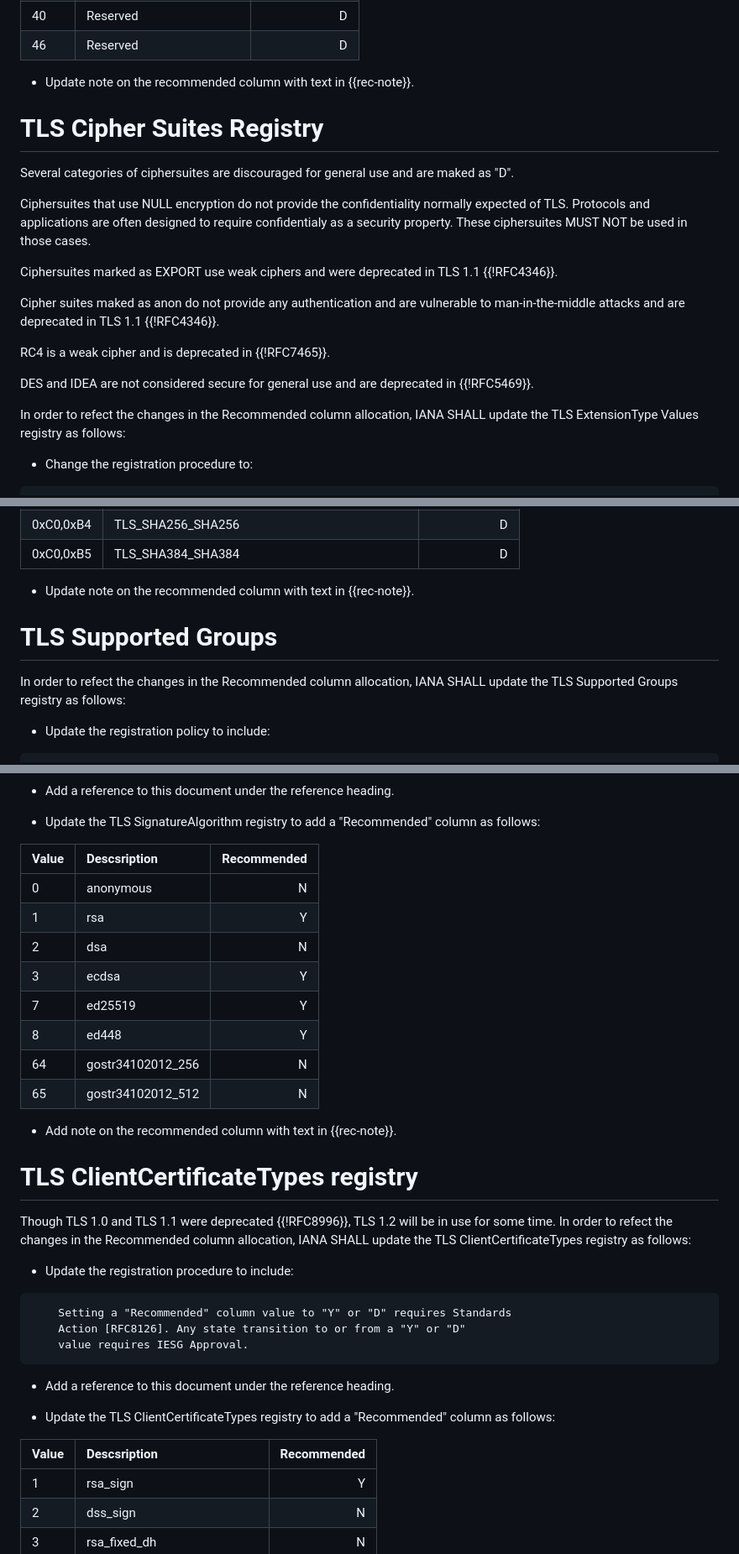
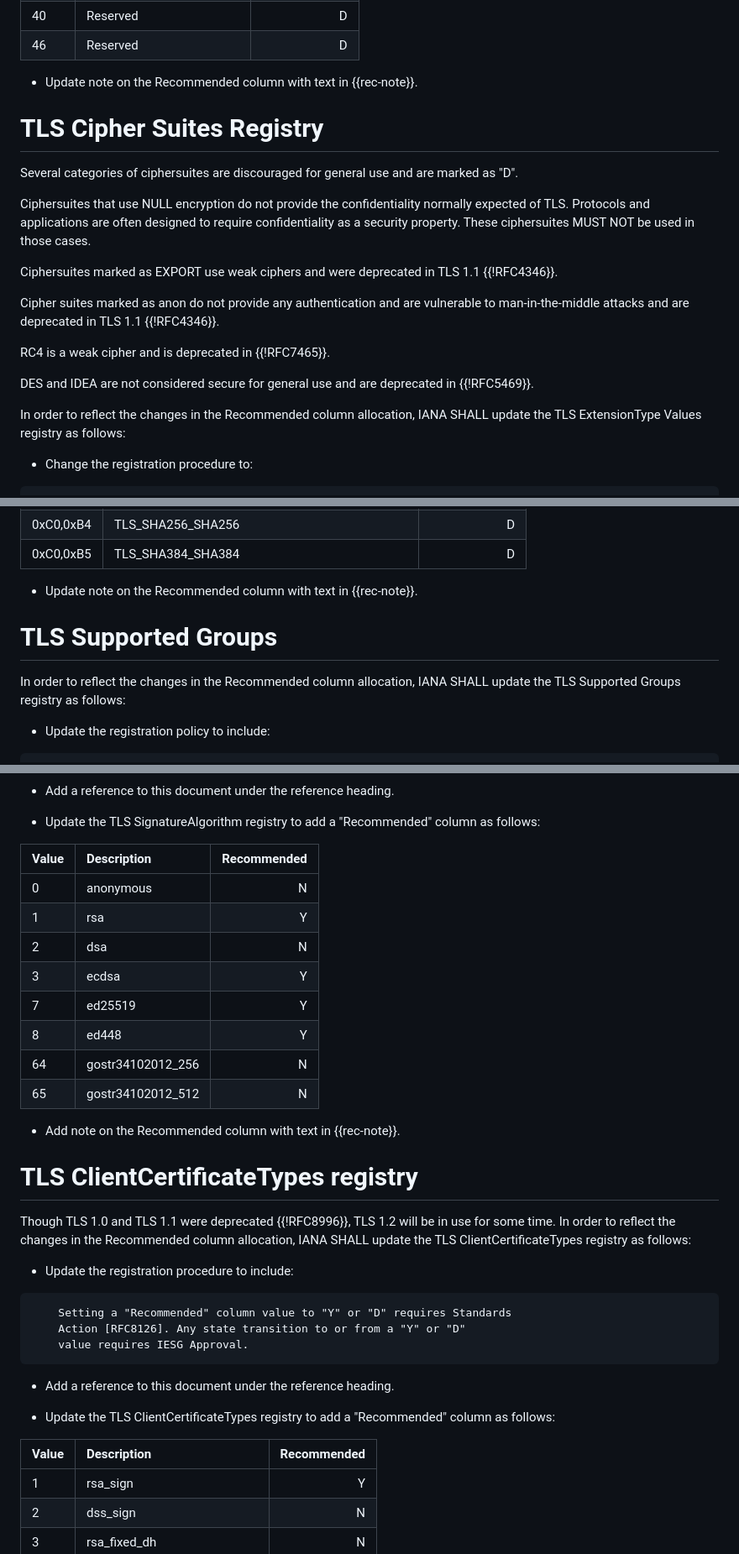
Before and after one commit to tlswg/rfc8447bis, a Markdown page: draft-ietf-tls-rfc8447bis.md, 3 parts joined by grey strips. Shown at 84% size. Drawn GitHub-style.

```diff
--- a/draft-ietf-tls-rfc8447bis.md
+++ b/draft-ietf-tls-rfc8447bis.md
@@ -151,24 +151,24 @@ IANA SHALL update the TLS ExtensionType Values registry as follows:
 |40 |Reserved                        |         D |
 |46 |Reserved                        |         D |
 
-- Update note on the recommended column with text in {{rec-note}}.
+- Update note on the Recommended column with text in {{rec-note}}.
 
 
 
 # TLS Cipher Suites Registry
 
 Several categories of ciphersuites are discouraged for general use and
-are maked as "D".
+are marked as "D".
 
 Ciphersuites that use NULL encryption do not provide the confidentiality
 normally expected of TLS. Protocols and applications are often designed
-to require confidentialy as a security property. These
+to require confidentiality as a security property. These
 ciphersuites MUST NOT be used in those cases.
 
 Ciphersuites marked as EXPORT use weak ciphers and were deprecated in
 TLS 1.1 {{!RFC4346}}.
 
-Cipher suites maked as anon do not provide any authentication and are
+Cipher suites marked as anon do not provide any authentication and are
 vulnerable to man-in-the-middle attacks and are deprecated in TLS 1.1
 {{!RFC4346}}.
 
@@ -177,7 +177,7 @@ RC4 is a weak cipher and is deprecated in {{!RFC7465}}.
 DES and IDEA are not considered secure for general use and are deprecated
 in {{!RFC5469}}.
 
-In order to refect the changes in the Recommended column allocation,
+In order to reflect the changes in the Recommended column allocation,
 IANA SHALL update the TLS ExtensionType Values registry as follows:
 
 - Change the registration procedure to:
@@ -285,12 +285,12 @@ IANA SHALL update the TLS ExtensionType Values registry as follows:
 | 0xC0,0xB5 | TLS_SHA384_SHA384 | D |
 
 
-- Update note on the recommended column with text in {{rec-note}}.
+- Update note on the Recommended column with text in {{rec-note}}.
 
 
 # TLS Supported Groups
 
-In order to refect the changes in the Recommended column allocation,
+In order to reflect the changes in the Recommended column allocation,
 IANA SHALL update the TLS Supported Groups registry as follows:
 
 - Update the registration policy to include:
@@ -446,7 +446,7 @@ registry as follows:
 - Update the TLS SignatureAlgorithm registry to add a "Recommended"
   column as follows:
 
-|Value | Descsription | Recommended |
+|Value | Description | Recommended |
 |:-----|:-------------|------------:|
 | 0 | anonymous| N |
 | 1 | rsa | Y |
@@ -457,12 +457,12 @@ registry as follows:
 | 64 | gostr34102012_256 | N |
 | 65 | gostr34102012_512 | N |
 
-- Add note on the recommended column with text in {{rec-note}}.
+- Add note on the Recommended column with text in {{rec-note}}.
 
 # TLS ClientCertificateTypes registry
 
 Though TLS 1.0 and TLS 1.1 were deprecated {{!RFC8996}}, TLS 1.2 will
-be in use for some time. In order to refect the changes in the Recommended
+be in use for some time. In order to reflect the changes in the Recommended
 column allocation, IANA SHALL update the  TLS ClientCertificateTypes
 registry as follows:
 
@@ -479,7 +479,7 @@ registry as follows:
 - Update the TLS ClientCertificateTypes registry to add a "Recommended"
 column as follows:
 
-| Value | Descsription | Recommended |
+| Value | Description | Recommended |
 |:------|:-------------|------------:|
 | 1 | rsa_sign | Y |
 | 2 | dss_sign | N |
```
Also changed, not shown: other parts of draft-ietf-tls-rfc8447bis.md (+17 -17 lines).
